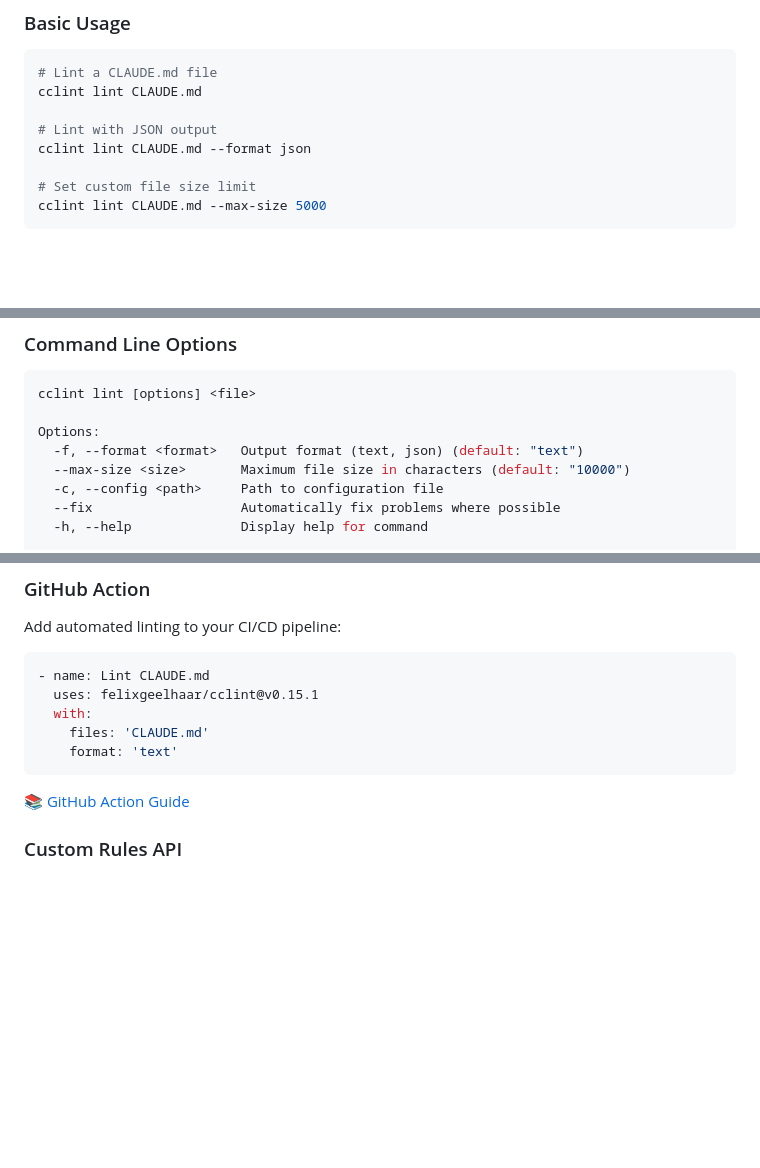
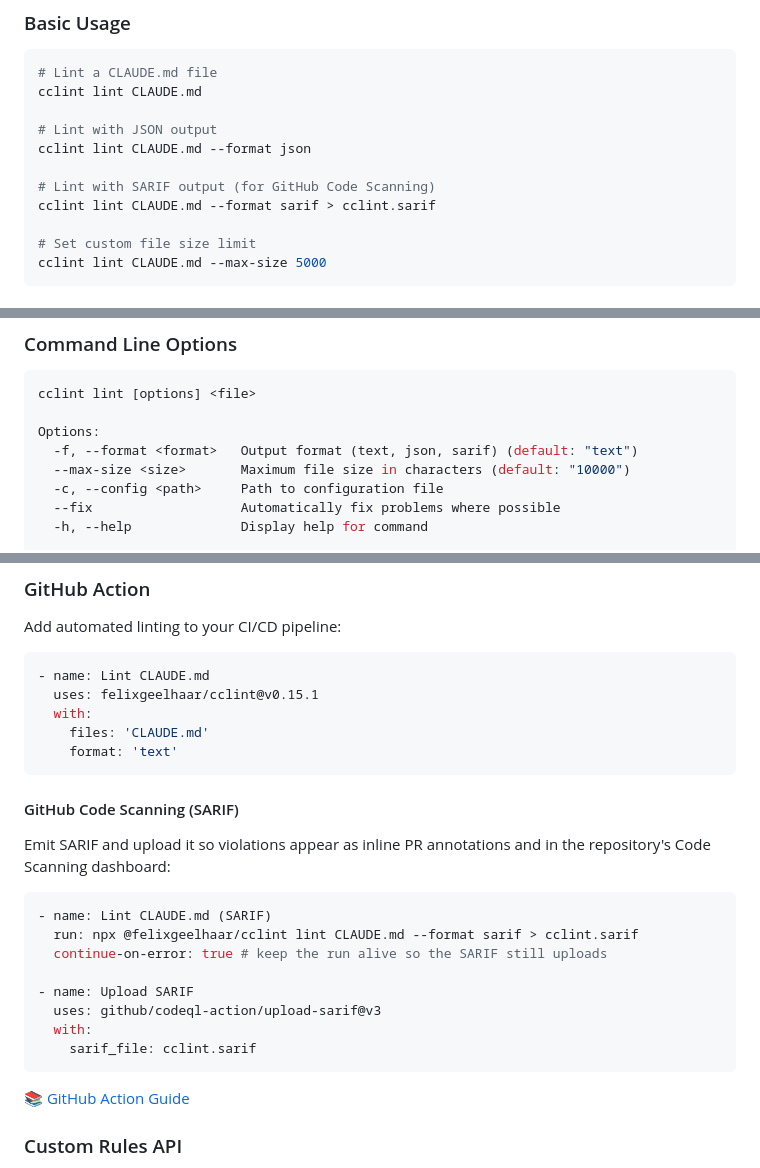
Before and after one commit to felixgeelhaar/cclint, a Markdown page: README.md, 3 parts joined by grey strips. Drawn GitHub-style; blank space fills up the shorter version.

````diff
--- a/README.md
+++ b/README.md
@@ -54,6 +54,9 @@ cclint lint CLAUDE.md
 
 # Lint with JSON output
 cclint lint CLAUDE.md --format json
+
+# Lint with SARIF output (for GitHub Code Scanning)
+cclint lint CLAUDE.md --format sarif > cclint.sarif
 
 # Set custom file size limit
 cclint lint CLAUDE.md --max-size 5000
@@ -305,7 +308,7 @@ Without `--ai`, prints the rule rationale and good example. With `--ai`, sends t
 cclint lint [options] <file>
 
 Options:
-  -f, --format <format>   Output format (text, json) (default: "text")
+  -f, --format <format>   Output format (text, json, sarif) (default: "text")
   --max-size <size>       Maximum file size in characters (default: "10000")
   -c, --config <path>     Path to configuration file
   --fix                   Automatically fix problems where possible
@@ -528,6 +531,22 @@ Add automated linting to your CI/CD pipeline:
     format: 'text'
 ```
 
+#### GitHub Code Scanning (SARIF)
+
+Emit SARIF and upload it so violations appear as inline PR annotations and in
+the repository's Code Scanning dashboard:
+
+```yaml
+- name: Lint CLAUDE.md (SARIF)
+  run: npx @felixgeelhaar/cclint lint CLAUDE.md --format sarif > cclint.sarif
+  continue-on-error: true # keep the run alive so the SARIF still uploads
+
+- name: Upload SARIF
+  uses: github/codeql-action/upload-sarif@v3
+  with:
+    sarif_file: cclint.sarif
+```
+
 📚 [GitHub Action Guide](docs/github-action.md)
 
 ### Custom Rules API
````
Also changed, not shown: docs/github-action.md (+33 -1 lines).
